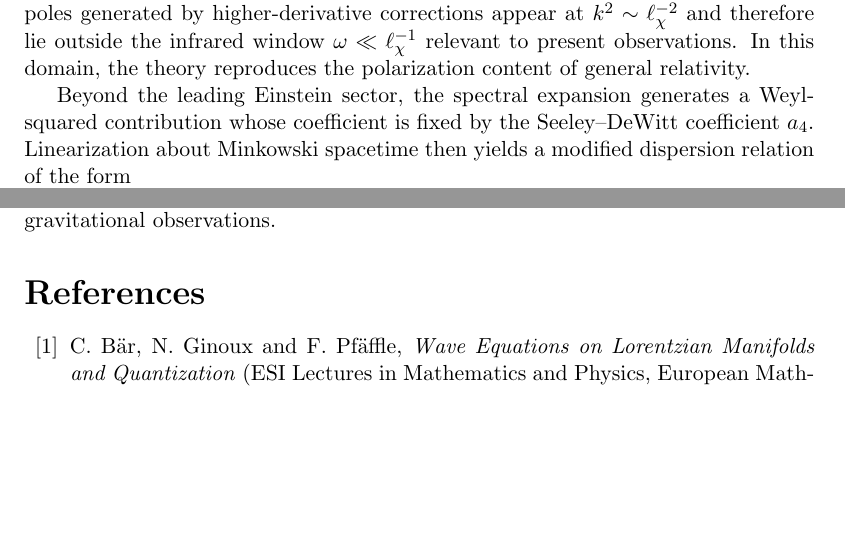
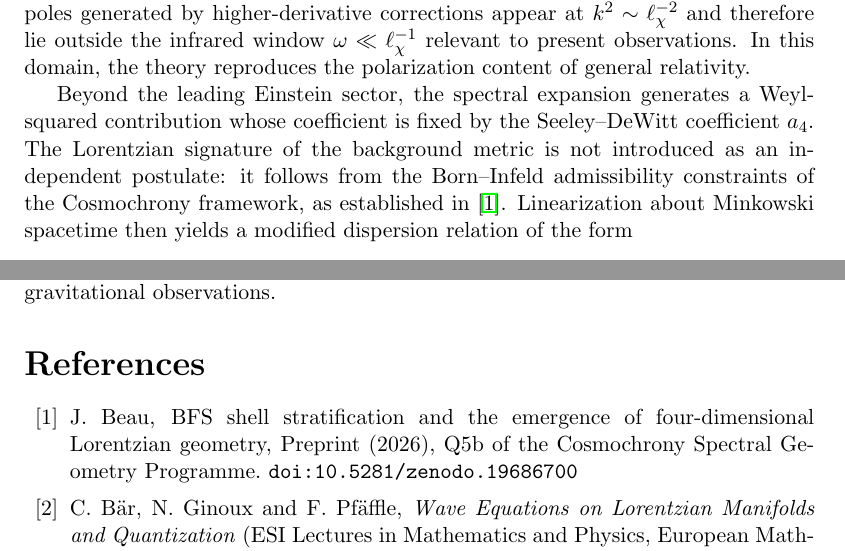
Before and after one commit to Cosmochrony/lorentz-paper, a LaTeX document (tex/Lorentz.tex, which reads tex/00-introduction/introduction.tex): two parts of pages 3 and 10 of 11, joined at a grey line, cut so that both start at the same text, the shorter picture padded with empty space. Compiled offline with pdfLaTeX.

Commit message:
Add missing bibliography entry and clarify Lorentzian signature derivation in introduction

```diff
--- a/tex/00-introduction/introduction.tex
+++ b/tex/00-introduction/introduction.tex
@@ -49,6 +49,9 @@
   Beyond the leading Einstein sector, the spectral expansion generates a
   Weyl-squared contribution whose coefficient is fixed by the
   Seeley--DeWitt coefficient $a_4$.
+  The Lorentzian signature of the background metric is not introduced as an
+  independent postulate: it follows from the Born--Infeld admissibility
+  constraints of the Cosmochrony framework, as established in~\cite{Beau2026q5b}.
   Linearization about Minkowski spacetime then yields a modified
   dispersion relation of the form
   \[
--- a/tex/Lorentz.tex
+++ b/tex/Lorentz.tex
@@ -58,6 +58,12 @@
   \input{05-conclusion/conclusion}
 
   \begin{thebibliography}{99}
+
+    \bibitem{Beau2026q5b}
+    J.~Beau,
+    BFS shell stratification and the emergence of four-dimensional Lorentzian geometry,
+    Preprint (2026), Q5b of the Cosmochrony Spectral Geometry Programme.
+    \texttt{doi:10.5281/zenodo.19686700}
 
     \bibitem{Baer2015}
     C.~B\"ar, N.~Ginoux and F.~Pf\"affle,
```
Also changed, not shown: README.md, out/Lorentz.pdf (added), pdf/Lorentz.pdf (deleted), tex/Lorentz.tex (2 more changed lines).
